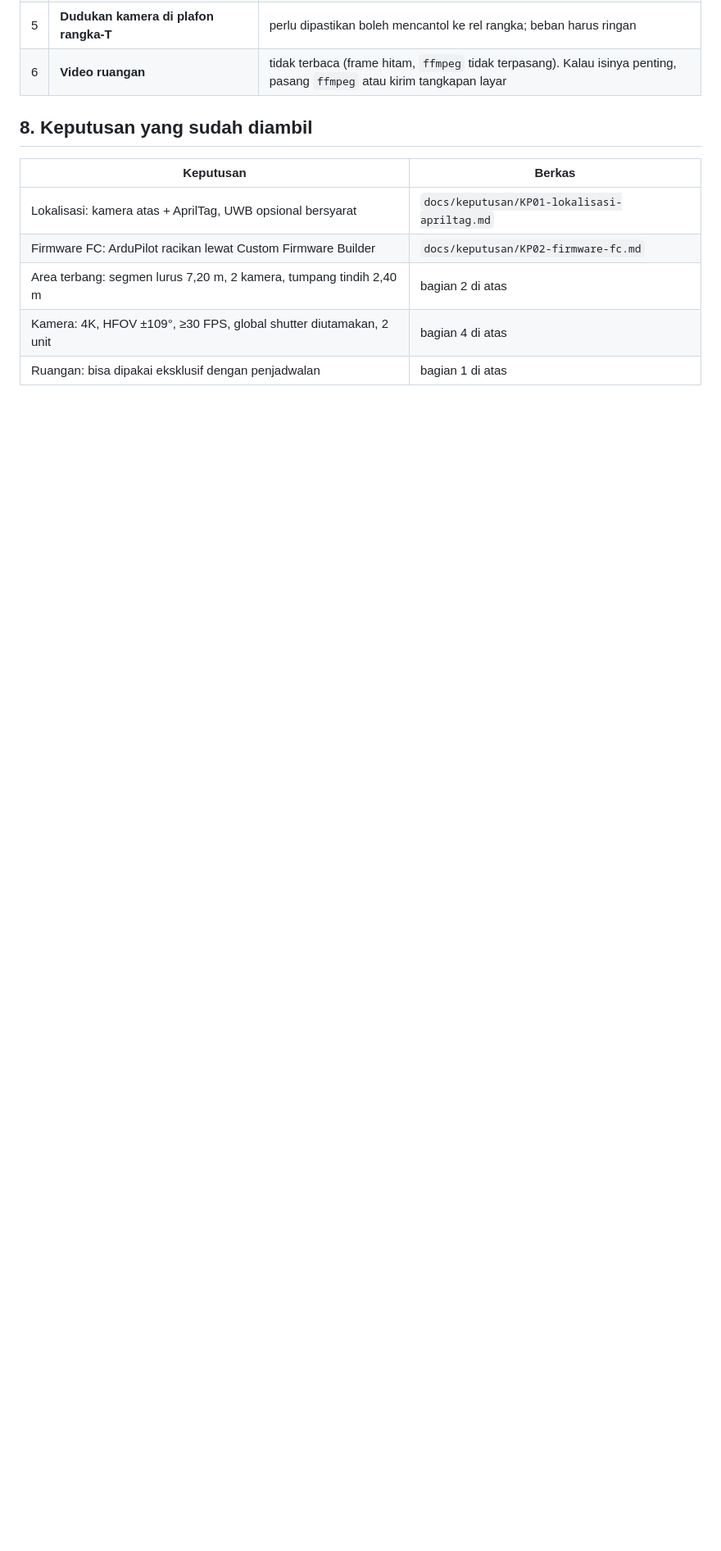
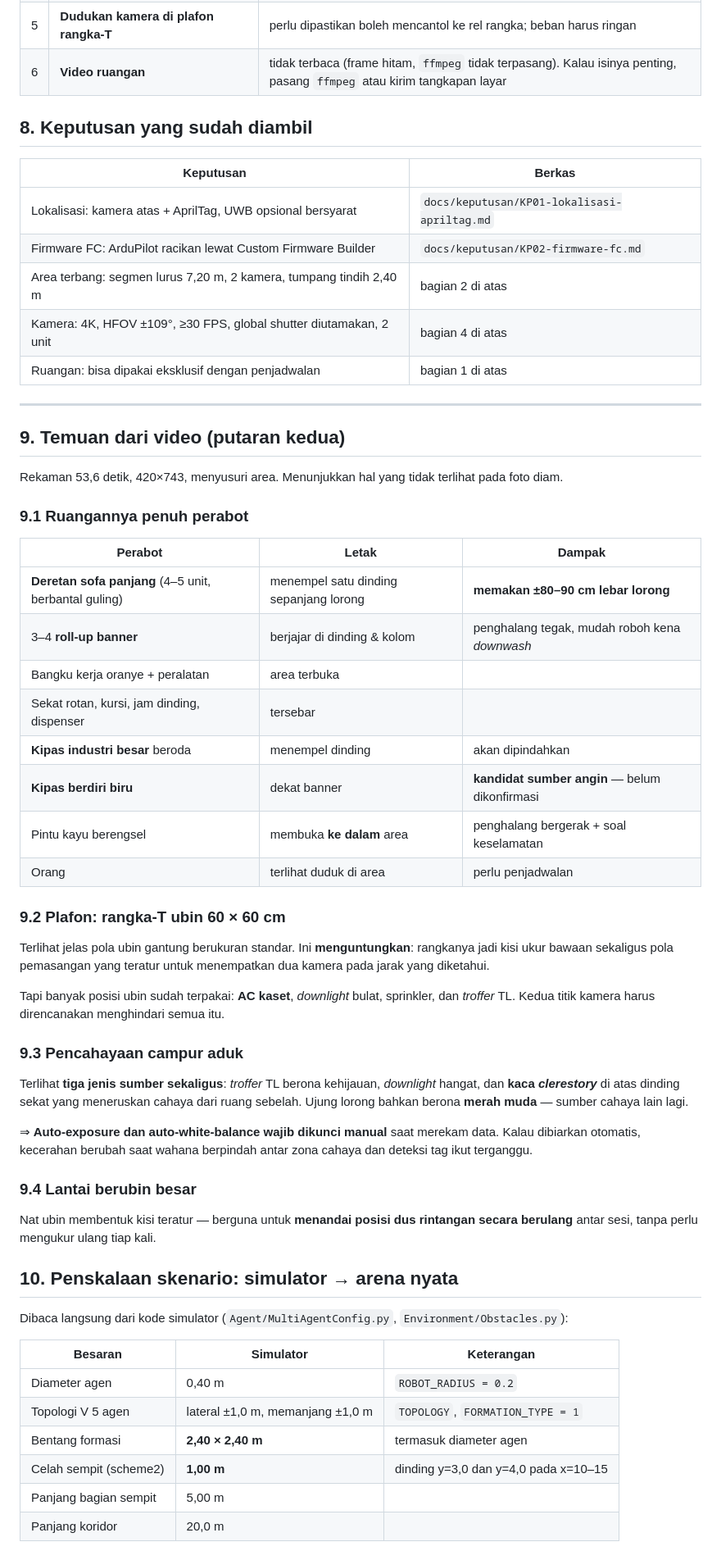
Before and after one commit to izmaherdian/tesis-swarm-quadcopter, a Markdown page: docs/lab/analisis-kelayakan.md, the part around one of its changes. Shown at 82% size. Rendered like a GitHub page; blank space fills up the shorter version.

```diff
--- a/docs/lab/analisis-kelayakan.md
+++ b/docs/lab/analisis-kelayakan.md
@@ -194,3 +195,63 @@ bukan diasumsikan.
 | Area terbang: segmen lurus 7,20 m, 2 kamera, tumpang tindih 2,40 m | bagian 2 di atas |
 | Kamera: 4K, HFOV ±109°, ≥30 FPS, global shutter diutamakan, 2 unit | bagian 4 di atas |
 | Ruangan: bisa dipakai eksklusif dengan penjadwalan | bagian 1 di atas |
+
+---
+
+## 9. Temuan dari video (putaran kedua)
+
+Rekaman 53,6 detik, 420×743, menyusuri area. Menunjukkan hal yang tidak terlihat
+pada foto diam.
+
+### 9.1 Ruangannya penuh perabot
+
+| Perabot | Letak | Dampak |
+|---|---|---|
+| **Deretan sofa panjang** (4–5 unit, berbantal guling) | menempel satu dinding sepanjang lorong | **memakan ±80–90 cm lebar lorong** |
+| 3–4 **roll-up banner** | berjajar di dinding & kolom | penghalang tegak, mudah roboh kena *downwash* |
+| Bangku kerja oranye + peralatan | area terbuka | |
+| Sekat rotan, kursi, jam dinding, dispenser | tersebar | |
+| **Kipas industri besar** beroda | menempel dinding | akan dipindahkan |
+| **Kipas berdiri biru** | dekat banner | **kandidat sumber angin** — belum dikonfirmasi |
+| Pintu kayu berengsel | membuka **ke dalam** area | penghalang bergerak + soal keselamatan |
+| Orang | terlihat duduk di area | perlu penjadwalan |
+
+### 9.2 Plafon: rangka-T ubin 60 × 60 cm
+
+Terlihat jelas pola ubin gantung berukuran standar. Ini **menguntungkan**:
+rangkanya jadi kisi ukur bawaan sekaligus pola pemasangan yang teratur untuk
+menempatkan dua kamera pada jarak yang diketahui.
+
+Tapi banyak posisi ubin sudah terpakai: **AC kaset**, *downlight* bulat, sprinkler,
+dan *troffer* TL. Kedua titik kamera harus direncanakan menghindari semua itu.
+
+### 9.3 Pencahayaan campur aduk
+
+Terlihat **tiga jenis sumber sekaligus**: *troffer* TL berona kehijauan,
+*downlight* hangat, dan **kaca *clerestory*** di atas dinding sekat yang
+meneruskan cahaya dari ruang sebelah. Ujung lorong bahkan berona **merah muda**
+— sumber cahaya lain lagi.
+
+⇒ **Auto-exposure dan auto-white-balance wajib dikunci manual** saat merekam data.
+Kalau dibiarkan otomatis, kecerahan berubah saat wahana berpindah antar zona
+cahaya dan deteksi tag ikut terganggu.
+
+### 9.4 Lantai berubin besar
+
+Nat ubin membentuk kisi teratur — berguna untuk **menandai posisi dus rintangan
+secara berulang** antar sesi, tanpa perlu mengukur ulang tiap kali.
+
+## 10. Penskalaan skenario: simulator → arena nyata
+
+Dibaca langsung dari kode simulator (`Agent/MultiAgentConfig.py`,
+`Environment/Obstacles.py`):
+
+| Besaran | Simulator | Keterangan |
+|---|---|---|
+| Diameter agen | 0,40 m | `ROBOT_RADIUS = 0.2` |
+| Topologi V 5 agen | lateral ±1,0 m, memanjang ±1,0 m | `TOPOLOGY`, `FORMATION_TYPE = 1` |
+| Bentang formasi | **2,40 × 2,40 m** | termasuk diameter agen |
+| Celah sempit (scheme2) | **1,00 m** | dinding y=3,0 dan y=4,0 pada x=10–15 |
+| Panjang bagian sempit | 5,00 m | |
+| Panjang koridor | 20,0 m | |
+
```
Also changed, not shown: other parts of docs/lab/analisis-kelayakan.md (+39 -3 lines).
